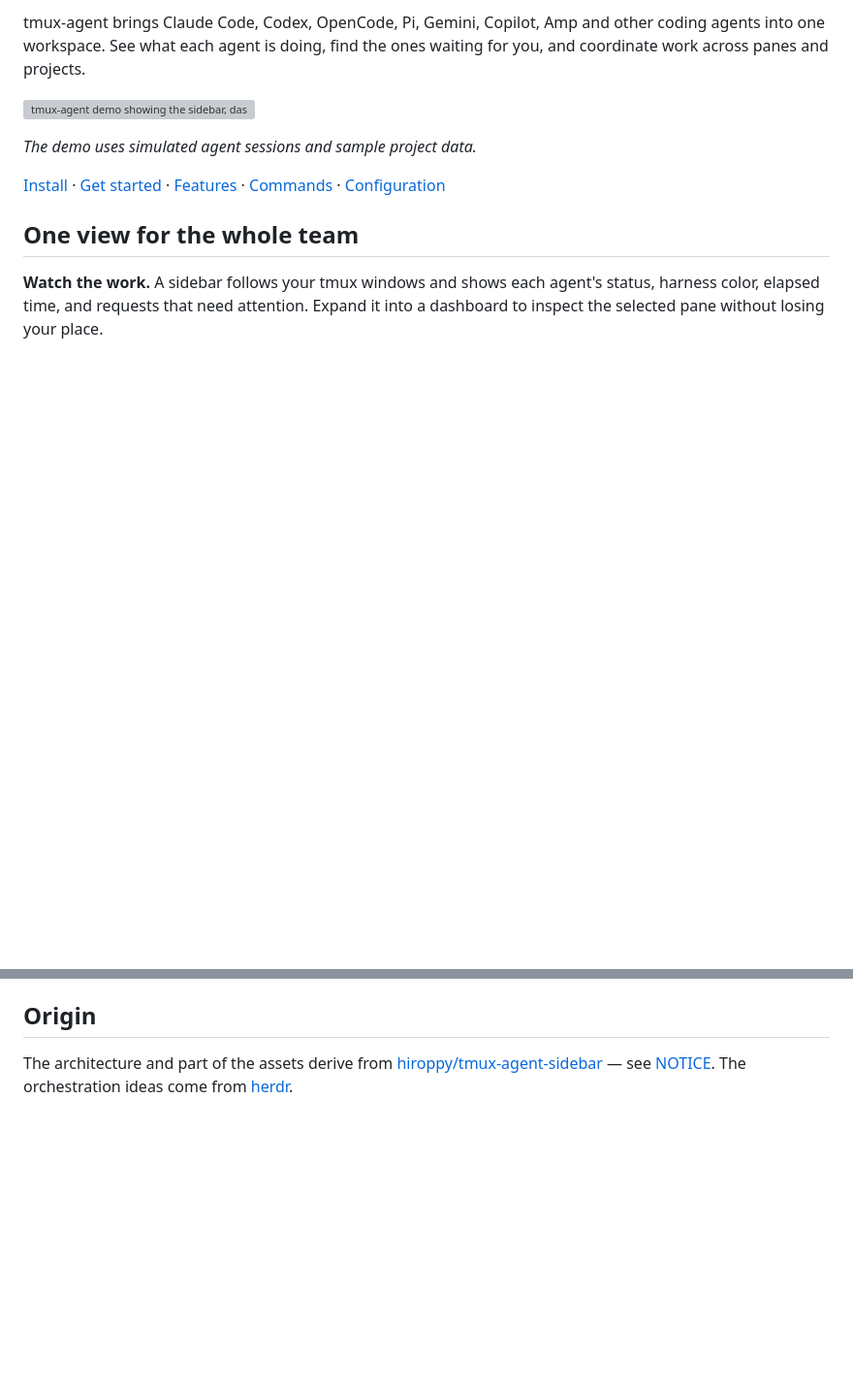
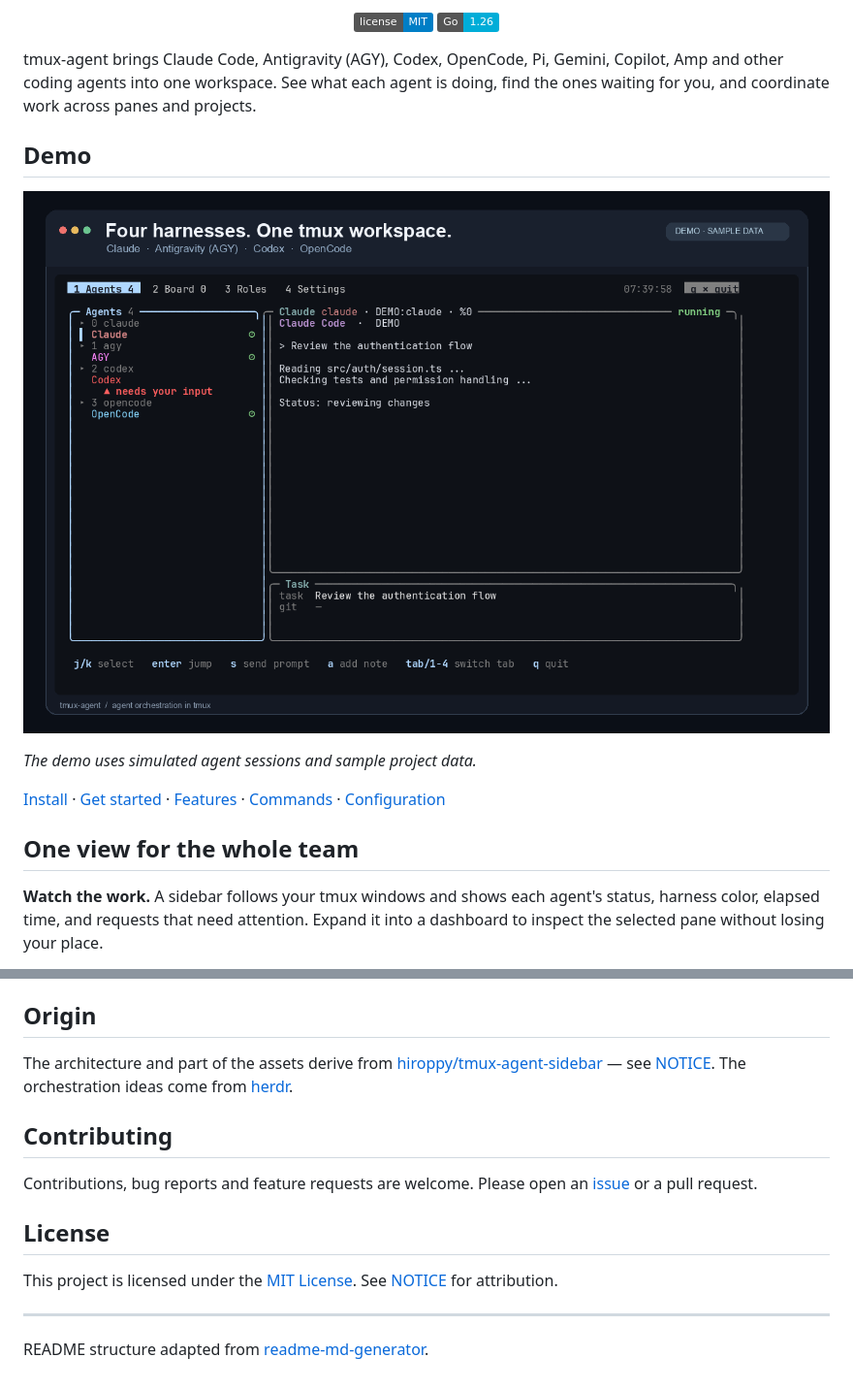
Before and after one commit to minhnhat97kg/tmux-agent, a Markdown page: README.md, 2 parts joined by grey strips. Shown at 97% size. Drawn GitHub-style; pictures changed too: examples/demo-four-harnesses.png (added); badges without logos; blank space fills up the shorter version; grey boxes are pictures that could not be loaded.

Commit message:
Add four-harness demo and refresh README

```diff
--- a/README.md
+++ b/README.md
@@ -4,7 +4,14 @@
 
-tmux-agent brings Claude Code, Codex, OpenCode, Pi, Gemini, Copilot, Amp and other coding agents into one workspace. See what each agent is doing, find the ones waiting for you, and coordinate work across panes and projects.
+<p align="center">
+  <a href="LICENSE"><img alt="License: MIT" src="https://img.shields.io/badge/license-MIT-blue.svg"></a>
+  <a href="go.mod"><img alt="Go 1.26" src="https://img.shields.io/badge/Go-1.26-00ADD8?logo=go&amp;logoColor=white"></a>
+</p>
 
-![tmux-agent demo showing the sidebar, dashboard, shared board, roles, and settings](examples/demo.gif)
+tmux-agent brings Claude Code, Antigravity (AGY), Codex, OpenCode, Pi, Gemini, Copilot, Amp and other coding agents into one workspace. See what each agent is doing, find the ones waiting for you, and coordinate work across panes and projects.
+
+## Demo
+
+![tmux-agent dashboard displaying Claude, Antigravity, Codex and OpenCode](examples/demo-four-harnesses.png)
 
 *The demo uses simulated agent sessions and sample project data.*
 
@@ -356,3 +363,15 @@ The architecture and part of the assets derive from
 [hiroppy/tmux-agent-sidebar](https://github.com/hiroppy/tmux-agent-sidebar) —
 see [NOTICE](./NOTICE). The orchestration ideas come from
 [herdr](https://herdr.dev).
+
+## Contributing
+
+Contributions, bug reports and feature requests are welcome. Please open an [issue](https://github.com/minhnhat97kg/tmux-agent/issues) or a pull request.
+
+## License
+
+This project is licensed under the [MIT License](LICENSE). See [NOTICE](NOTICE) for attribution.
+
+---
+
+README structure adapted from [readme-md-generator](https://github.com/kefranabg/readme-md-generator).
```
Also changed, not shown: other parts of README.md (+2 -2 lines).
